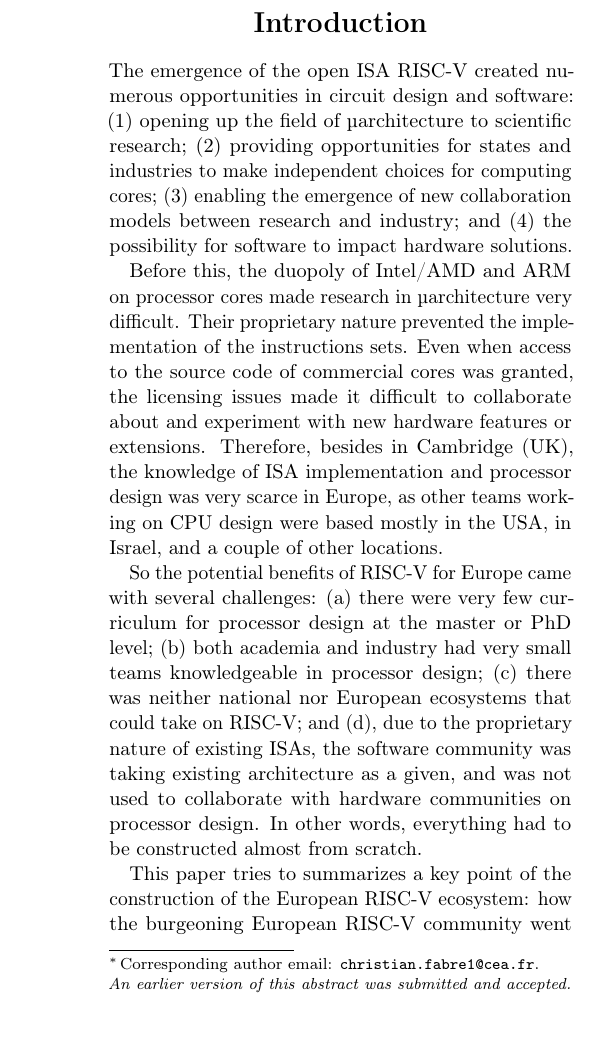
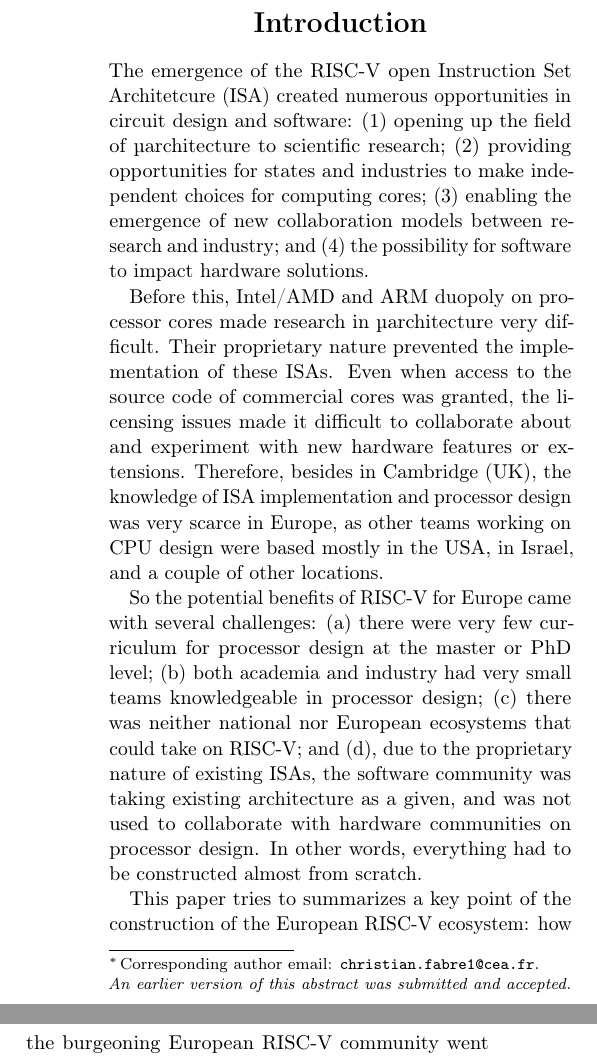
Before and after one commit to c-fabre/2026-08-summit-europe-history, a LaTeX document (article.tex): part of one column of page 1 of 5 before the commit and two parts of the columns of page 1 of 5 after it, the two joined at a grey line, cut so that both start at the same text. Compiled offline with pdfLaTeX.

Commit message:
Fix: improve text and fix typos.

```diff
--- a/article.tex
+++ b/article.tex
@@ -93,7 +93,7 @@ how the main European RISC-V event came to be} % Article title, use manual lines
 
 \section{Introduction}
 
-The emergence of the open ISA RISC-V created numerous opportunities in
+The emergence of the RISC-V open \gls{isa} created numerous opportunities in
 circuit design and software: (1) opening up the field of \textmu
 architecture to scientific research; (2) providing opportunities for
 states and industries to make independent choices for computing cores;
@@ -101,13 +101,13 @@ states and industries to make independent choices for computing cores;
 research and industry; and (4) the possibility for software to impact
 hardware solutions.
 
-Before this, the duopoly of Intel/AMD and ARM on processor cores made
+Before this, Intel/AMD and ARM duopoly on processor cores made
 research in \textmu architecture very difficult. Their proprietary
-nature prevented the implementation of the instructions sets. Even
+nature prevented the implementation of these \glspl{isa}. Even
 when access to the source code of commercial cores was granted, the
 licensing issues made it difficult to collaborate about and experiment
 with new hardware features or extensions. Therefore, besides in
-Cambridge (UK), the knowledge of ISA implementation and processor
+Cambridge (UK), the knowledge of \gls{isa} implementation and processor
 design was very scarce in Europe, as other teams working on CPU design
 were based mostly in the USA, in Israel, and a couple of other
 locations.
@@ -117,7 +117,7 @@ challenges: (a) there were very few curriculum for processor design at
 the master or PhD level; (b) both academia and industry had very small
 teams knowledgeable in processor design; (c) there was neither
 national nor European ecosystems that could take on RISC-V; and (d),
-due to the proprietary nature of existing ISAs, the software community
+due to the proprietary nature of existing \glspl{isa}, the software community
 was taking existing architecture as a given, and was not used to
 collaborate with hardware communities on processor design.  In other
 words, everything had to be constructed almost from scratch.
```
Also changed, not shown: article.tex (6 more changed lines).
